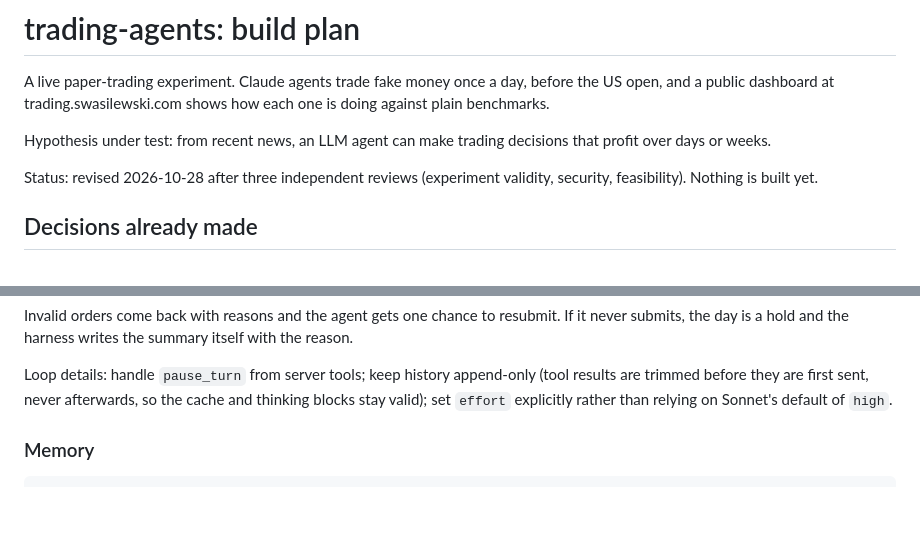
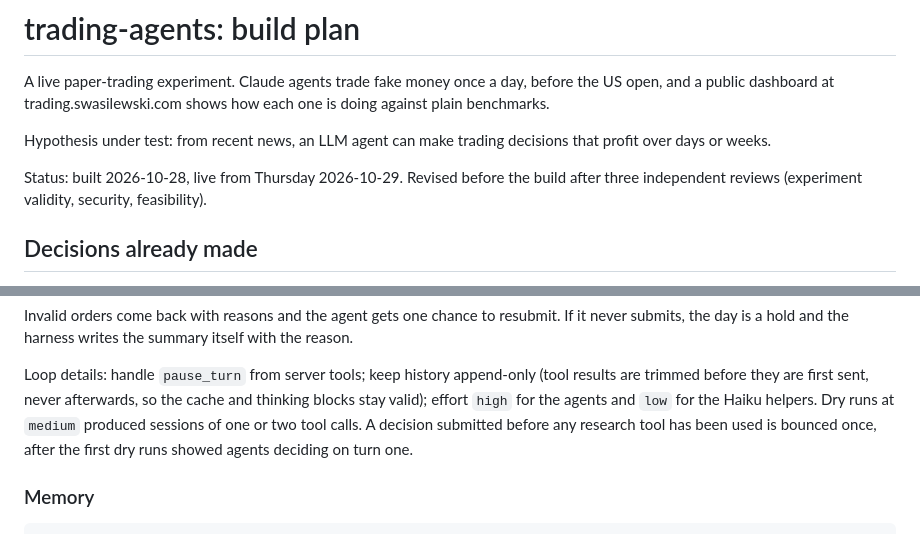
Before and after one commit to Stasieniec/trading-agents, a Markdown page: docs/PLAN.md, 2 parts joined by grey strips. GitHub-like rendering; blank space fills up the shorter version.

Commit message:
docs: plan status and what the dry runs changed
Co-Authored-By: Claude Opus 5.5 <noreply@anthropic.com>
Claude-Session: https://claude.ai/code/session_01NFEDr8i2tRM7ULguYg6sgG

```diff
--- a/docs/PLAN.md
+++ b/docs/PLAN.md
@@ -7,8 +7,8 @@ benchmarks.
 Hypothesis under test: from recent news, an LLM agent can make trading decisions that profit over
 days or weeks.
 
-Status: revised 2026-10-28 after three independent reviews (experiment validity, security,
-feasibility). Nothing is built yet.
+Status: built 2026-10-28, live from Thursday 2026-10-29. Revised before the build after three
+independent reviews (experiment validity, security, feasibility).
 
 ## Decisions already made
 
@@ -182,7 +182,9 @@ submits, the day is a hold and the harness writes the summary itself with the re
 
 Loop details: handle `pause_turn` from server tools; keep history append-only (tool results are
 trimmed before they are first sent, never afterwards, so the cache and thinking blocks stay valid);
-set `effort` explicitly rather than relying on Sonnet's default of `high`.
+effort `high` for the agents and `low` for the Haiku helpers. Dry runs at `medium` produced
+sessions of one or two tool calls. A decision submitted before any research tool has been used is
+bounced once, after the first dry runs showed agents deciding on turn one.
 
 ### Memory
 
```
